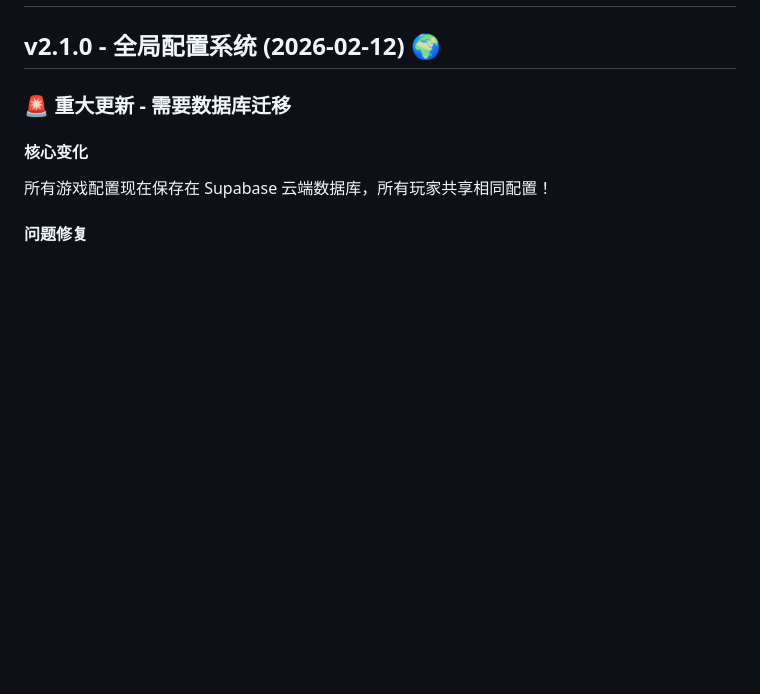
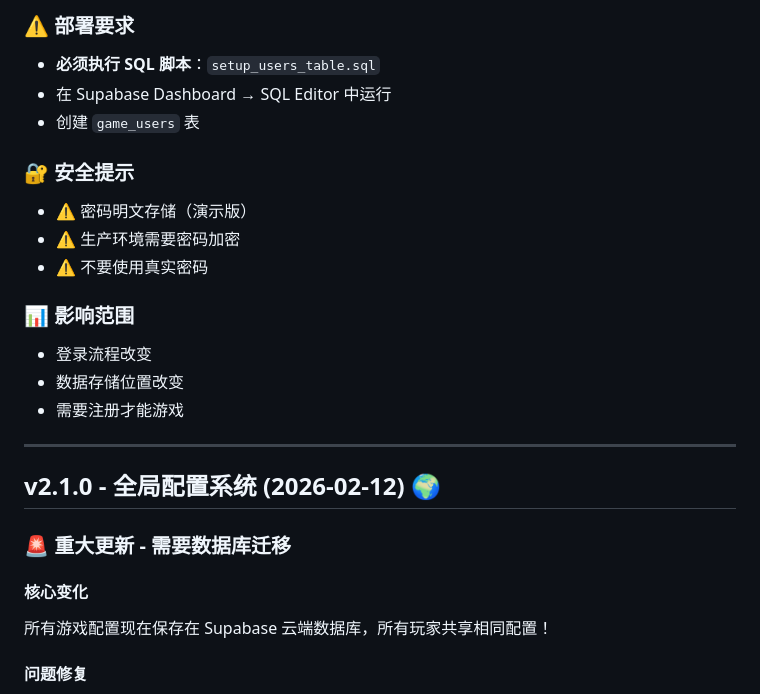
Before and after one commit to terminusys/MyBalloonGame, a Markdown page: 更新日志.md, the part around one of its changes. Rendered like a GitHub page; blank space fills up the shorter version.

```diff
--- a/更新日志.md
+++ b/更新日志.md
@@ -2,3 +59,19 @@
+### ⚠️ 部署要求
+- **必须执行 SQL 脚本**：`setup_users_table.sql`
+- 在 Supabase Dashboard → SQL Editor 中运行
+- 创建 `game_users` 表
+
+### 🔐 安全提示
+- ⚠️ 密码明文存储（演示版）
+- ⚠️ 生产环境需要密码加密
+- ⚠️ 不要使用真实密码
+
+### 📊 影响范围
+- 登录流程改变
+- 数据存储位置改变
+- 需要注册才能游戏
+
+---
 
 ## v2.1.0 - 全局配置系统 (2026-02-12) 🌍
 
```
Also changed, not shown: other parts of 更新日志.md (+57 -0 lines), 用户注册登录系统说明.md (added, +452 -0 lines).
